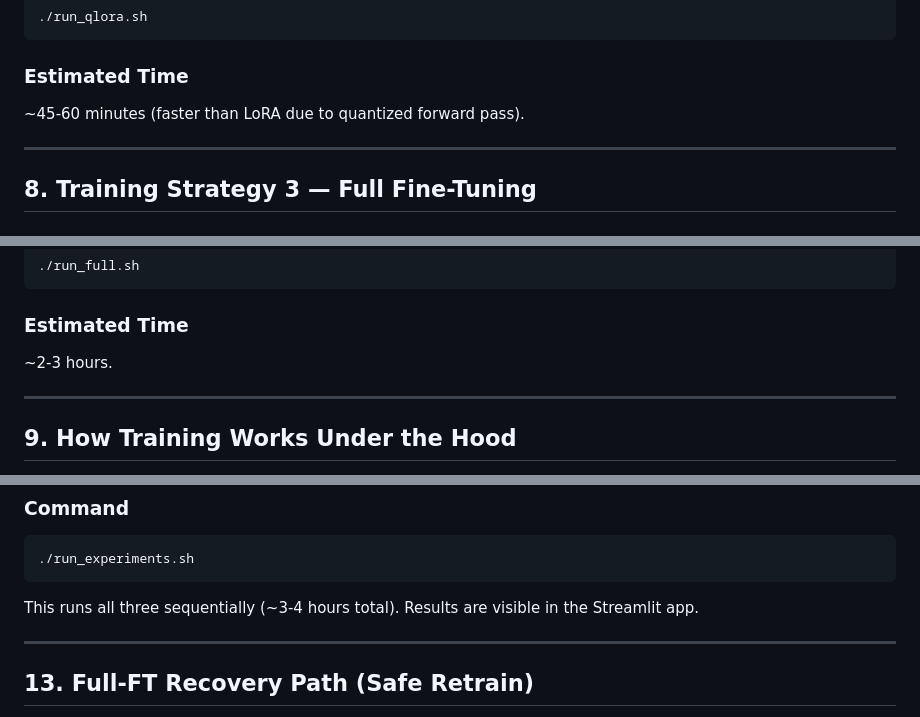
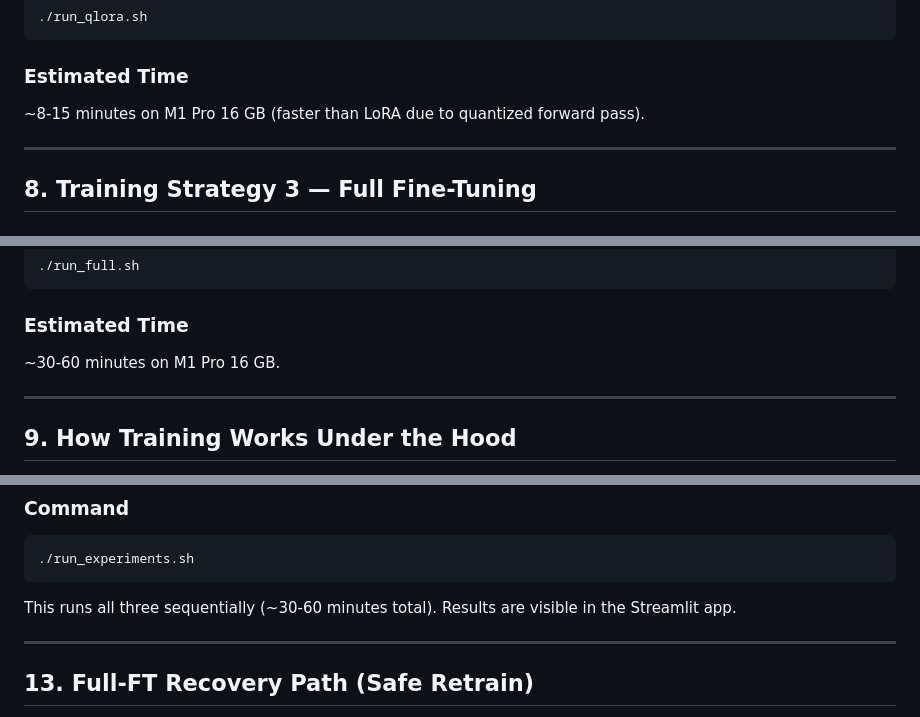
Before and after one commit to ysingh-grid/TinyLlamaFinetuning, a Markdown page: README.md, 3 parts joined by grey strips. Rendered like a GitHub page.

````diff
--- a/README.md
+++ b/README.md
@@ -307,7 +307,7 @@ The **only** intended differences from LoRA are:
 
 ### Estimated Time
 
-~45-60 minutes (faster than LoRA due to quantized forward pass).
+~8-15 minutes on M1 Pro 16 GB (faster than LoRA due to quantized forward pass).
 
 ---
 
@@ -348,7 +348,7 @@ Full FT on TinyLlama-1.1B requires **~12-14 GB of unified memory**. If your Mac
 
 ### Estimated Time
 
-~2-3 hours.
+~30-60 minutes on M1 Pro 16 GB.
 
 ---
 
@@ -544,7 +544,7 @@ For comparing different LoRA ranks in isolation, we provide standalone experimen
 ./run_experiments.sh
 ```
 
-This runs all three sequentially (~3-4 hours total). Results are visible in the Streamlit app.
+This runs all three sequentially (~30-60 minutes total). Results are visible in the Streamlit app.
 
 ---
 
````
Also changed, not shown: other parts of README.md (+7 -7 lines).
